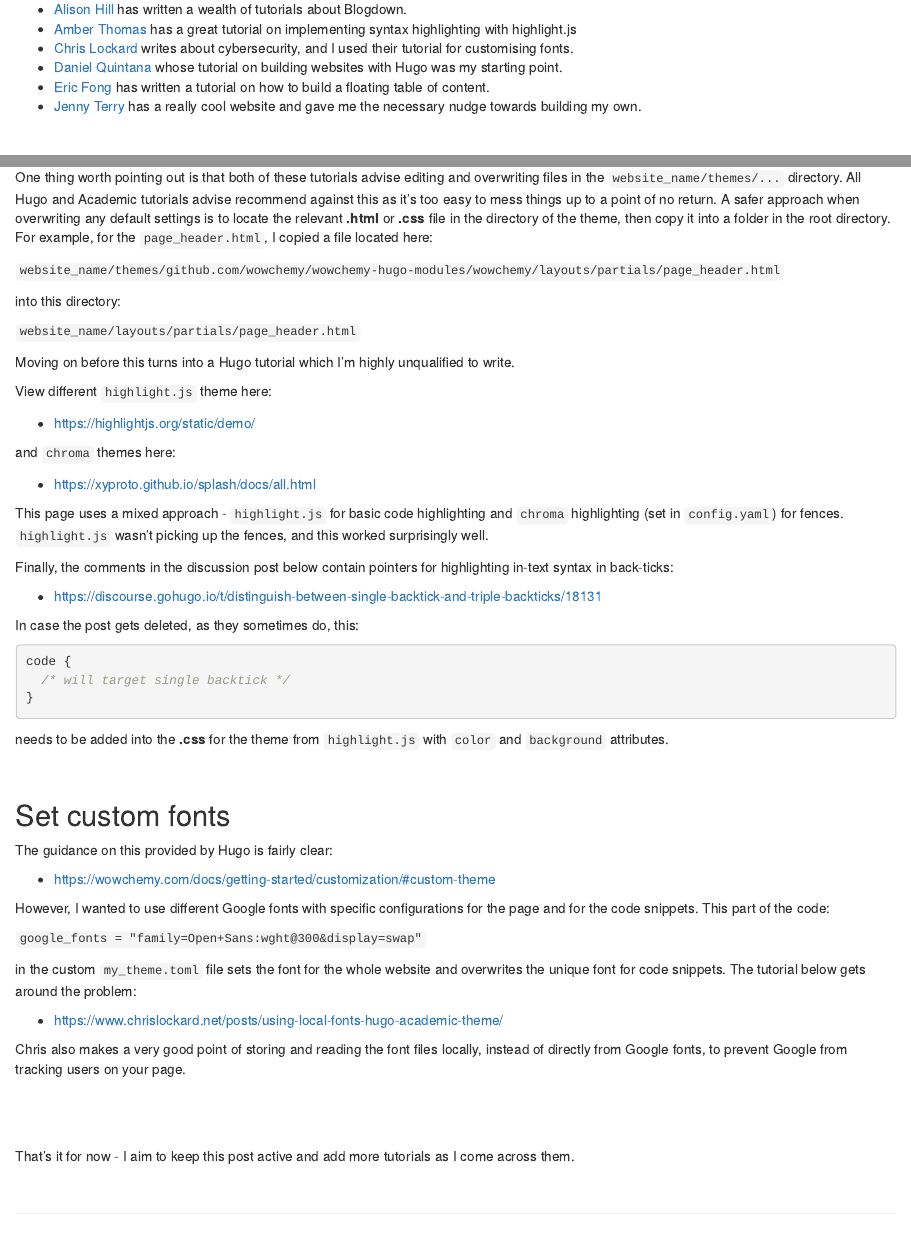
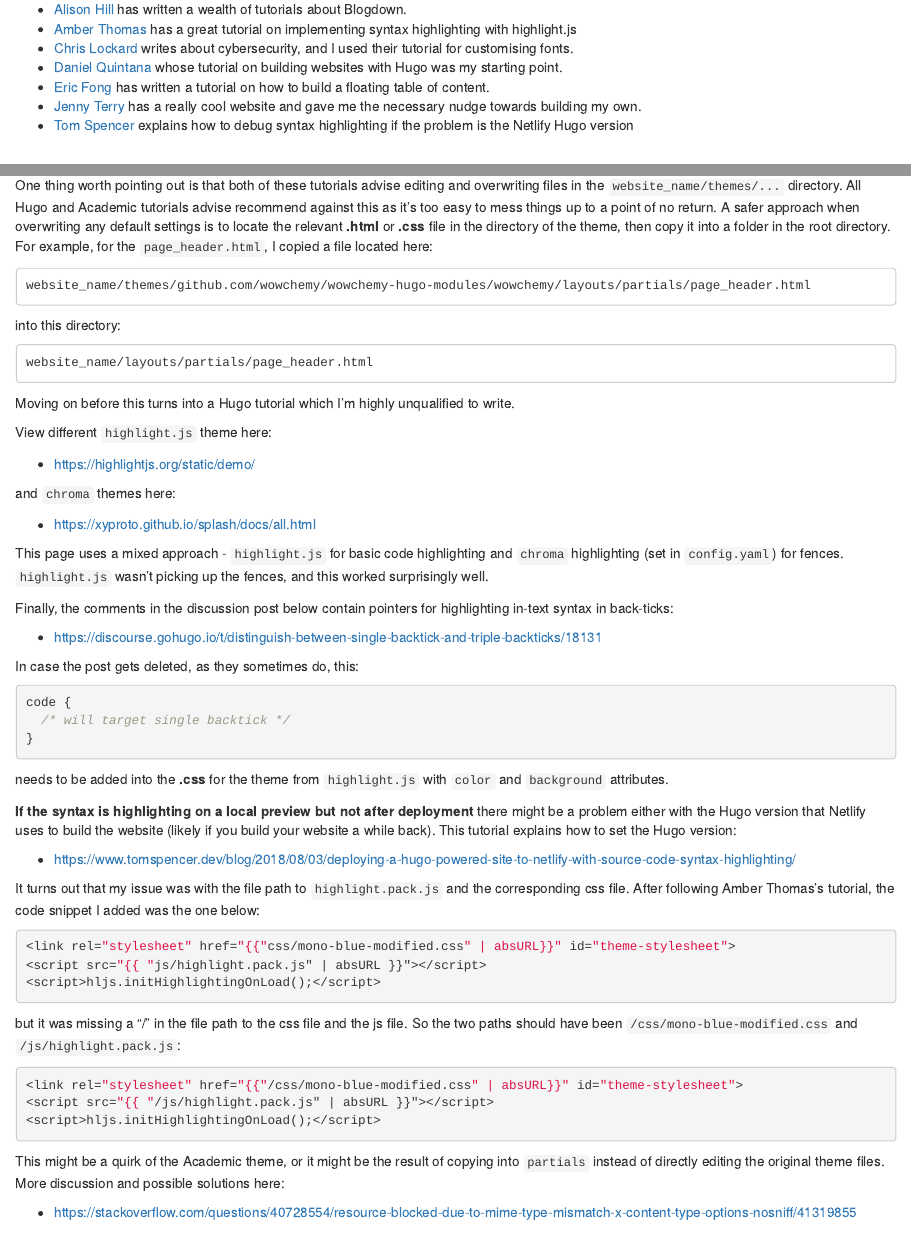
Before and after one commit to martinasladek/ms_net, an R Markdown document (content/post/2021-05-07-list-of-useful-blogdown-hugo-tutorials/index.Rmarkdown): the page in a window 1100 px wide, from 270 px down, and a second part further down, joined at a grey line. Rendered offline with R 4.5, knitr and Pandoc, with nearby package versions.

Commit message:
syntax highlighting + new tab test.

````diff
--- a/content/post/2021-05-07-list-of-useful-blogdown-hugo-tutorials/index.Rmarkdown
+++ b/content/post/2021-05-07-list-of-useful-blogdown-hugo-tutorials/index.Rmarkdown
@@ -22,12 +22,13 @@ This post contains a collection of tutorials I've been using to put this website
 
 Credit where it's due, the people below deserve a shout-out for informing how this website was built, in one way or another:
 
-- [Alison Hill](https://alison.rbind.io) has written a wealth of tutorials about Blogdown.
+- <a href="https://alison.rbind.io" target="_blank"> Alison Hill </a> has written a wealth of tutorials about Blogdown.
 - [Amber Thomas](https://amber.rbind.io) has a great tutorial on implementing syntax highlighting with highlight.js
 - [Chris Lockard](https://www.chrislockard.net) writes about cybersecurity, and I used their tutorial for customising fonts.
 - [Daniel Quintana](https://www.dsquintana.com) whose tutorial on building websites with Hugo was my starting point.
 - [Eric Fong](http://ericfong.ca) has written a tutorial on how to build a floating table of content.
 - [Jenny Terry](https://jennyterry.co.uk) has a really cool website and gave me the necessary nudge towards building my own.
+- [Tom Spencer](https://www.tomspencer.dev) explains how to debug syntax highlighting if the problem is the Netlify Hugo version
 
 </br>
 
@@ -87,11 +88,15 @@ Additional tutorial for syntax highlighting which also signposts to Amber Thomas
 
 One thing worth pointing out is that both of these tutorials advise editing and overwriting files in the `website_name/themes/...` directory. All Hugo and Academic tutorials advise recommend against this as it's too easy to mess things up to a point of no return. A safer approach when overwriting any default settings is to locate the relevant **.html** or **.css** file in the directory of the theme, then copy it into a folder in the root directory. For example, for the `page_header.html`, I copied a file located here:
 
-`website_name/themes/github.com/wowchemy/wowchemy-hugo-modules/wowchemy/layouts/partials/page_header.html`
+```
+website_name/themes/github.com/wowchemy/wowchemy-hugo-modules/wowchemy/layouts/partials/page_header.html
+```
 
 into this directory:
 
-`website_name/layouts/partials/page_header.html`
+```
+website_name/layouts/partials/page_header.html
+```
 
 Moving on before this turns into a Hugo tutorial which I'm highly unqualified to write.
 
@@ -118,6 +123,30 @@ code {
 ```
 
 needs to be added into the **.css** for the theme from `highlight.js` with `color` and `background` attributes.
+
+**If the syntax is highlighting on a local preview but not after deployment** there might be a problem either with the Hugo version that Netlify uses to build the website (likely if you build your website a while back). This tutorial explains how to set the Hugo version:
+
+- https://www.tomspencer.dev/blog/2018/08/03/deploying-a-hugo-powered-site-to-netlify-with-source-code-syntax-highlighting/
+
+It turns out that my issue was with the file path to `highlight.pack.js` and the corresponding css file. After following Amber Thomas's tutorial, the code snippet I added was the one below:
+
+```{js eval = FALSE}
+<link rel="stylesheet" href="{{"css/mono-blue-modified.css" | absURL}}" id="theme-stylesheet">
+<script src="{{ "js/highlight.pack.js" | absURL }}"></script>
+<script>hljs.initHighlightingOnLoad();</script>
+```
+
+but it was missing a "/" in the file path to the css file and the js file. So the two paths should have been `/css/mono-blue-modified.css` and `/js/highlight.pack.js`:
+
+```{js eval = FALSE}
+<link rel="stylesheet" href="{{"/css/mono-blue-modified.css" | absURL}}" id="theme-stylesheet">
+<script src="{{ "/js/highlight.pack.js" | absURL }}"></script>
+<script>hljs.initHighlightingOnLoad();</script>
+```
+
+This might be a quirk of the Academic theme, or it might be the result of copying into `partials` instead of directly editing the original theme files. More discussion and possible solutions here:
+
+- https://stackoverflow.com/questions/40728554/resource-blocked-due-to-mime-type-mismatch-x-content-type-options-nosniff/41319855
 
 </br>
 
--- a/static/css/mono-blue-modified.css
+++ b/static/css/mono-blue-modified.css
@@ -4,7 +4,7 @@
 .hljs {
   display: block;
   overflow-x: auto;
-  padding: 1em;
+  padding: 1.5em;
   background: #f5f5f5;
   color: #00193a;
 }
@@ -56,6 +56,6 @@
 }
 
 code {
-  color: #3387ac;
+  color: #172541;
   background: #f5f5f5;
 }
````
Also changed, not shown: content/post/2021-05-07-list-of-useful-blogdown-hugo-tutorials/index.Rmarkdown (4 more changed lines), 1 other file.
